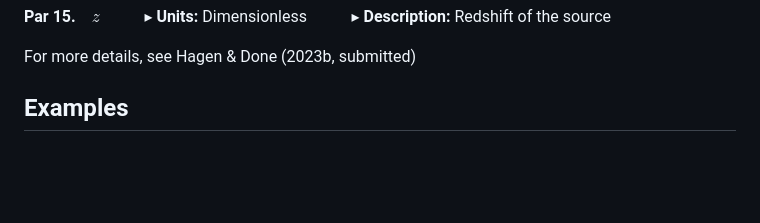
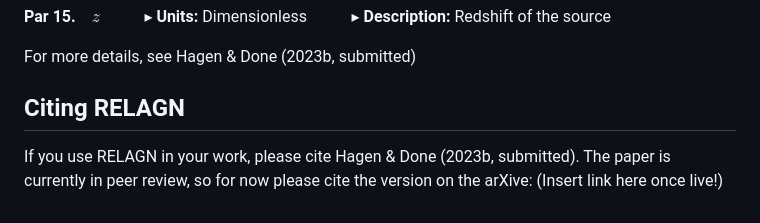
Before and after one commit to scotthgn/RELAGN, a Markdown page: README.md, the part around the change. Rendered like a GitHub page; blank space fills up the shorter version.

```diff
--- a/README.md
+++ b/README.md
@@ -125,5 +125,6 @@ Model Parameters
 
  For more details, see Hagen & Done (2023b, submitted)
 
-Examples
---------
+Citing RELAGN
+-------------
+If you use RELAGN in your work, please cite Hagen & Done (2023b, submitted). The paper is currently in peer review, so for now please cite the version on the arXive: (Insert link here once live!)
```
